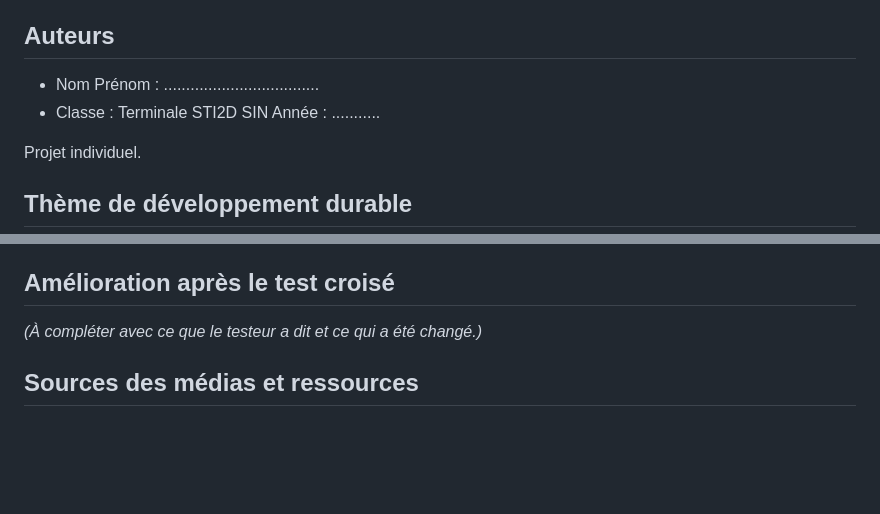
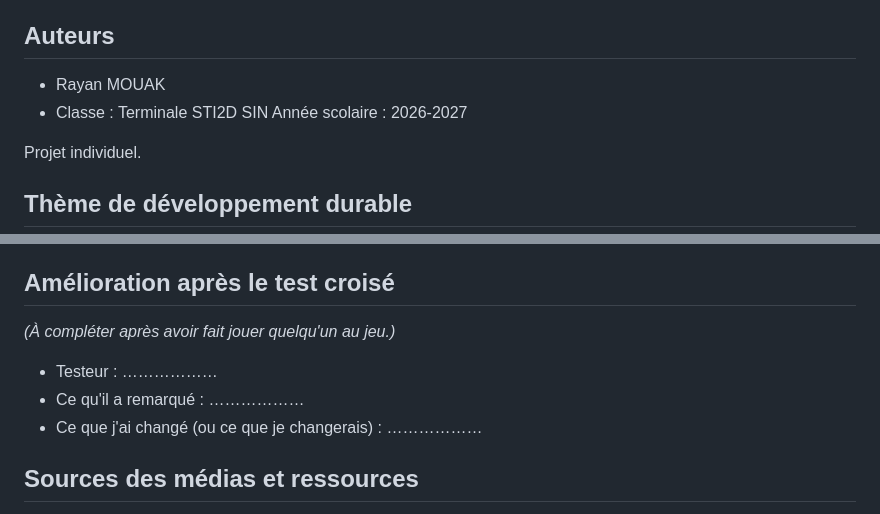
Before and after one commit to rayanmouak30-sys/rayan-site, a Markdown page: ECO_SURVIVOR/README.md, 2 parts joined by grey strips. Drawn GitHub-style; blank space fills up the shorter version.

Commit message:
README : nom de l'auteur
Co-Authored-By: Claude Opus 5.5 <noreply@anthropic.com>
Claude-Session: https://claude.ai/code/session_017KF7MN7Q7fFeTn4X9ZjocP

```diff
--- a/ECO_SURVIVOR/README.md
+++ b/ECO_SURVIVOR/README.md
@@ -7,8 +7,8 @@ Projet de Terminale STI2D, spécialité SIN.
 
 ## Auteurs
 
-- Nom Prénom : ...................................
-- Classe : Terminale STI2D SIN   Année : ...........
+- Rayan MOUAK
+- Classe : Terminale STI2D SIN   Année scolaire : 2026-2027
 
 Projet individuel.
 
@@ -152,7 +152,11 @@ Pendant la création du jeu, plusieurs problèmes simples sont apparus :
 
 ## Amélioration après le test croisé
 
-*(À compléter avec ce que le testeur a dit et ce qui a été changé.)*
+*(À compléter après avoir fait jouer quelqu'un au jeu.)*
+
+- Testeur : ………………
+- Ce qu'il a remarqué : ………………
+- Ce que j'ai changé (ou ce que je changerais) : ………………
 
 ## Sources des médias et ressources
 
```
